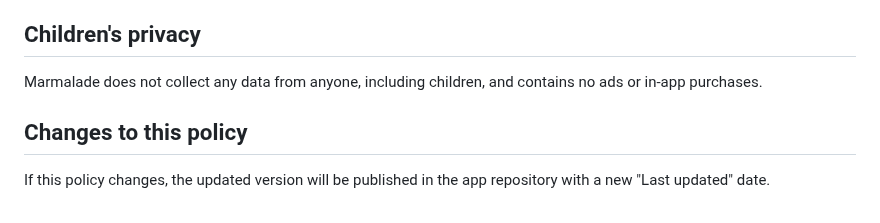
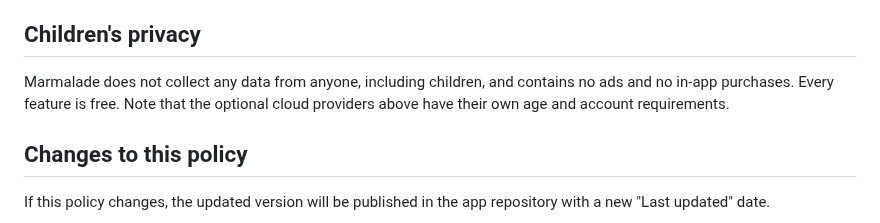
Before and after one commit to maxwhipw/marmalade-tts-android, a Markdown page: PRIVACY.md, the part around one of its changes. Rendered like a GitHub page.

```diff
--- a/PRIVACY.md
+++ b/PRIVACY.md
@@ -64,7 +118,9 @@ app uses which voice; this stays on your device.
 ## Children's privacy
 
 Marmalade does not collect any data from anyone, including children, and
-contains no ads or in-app purchases.
+contains no ads and no in-app purchases. Every feature is free. Note
+that the optional cloud providers above have their own age and account
+requirements.
 
 ## Changes to this policy
 
```
Also changed, not shown: other parts of PRIVACY.md (+89 -35 lines), docs/release/PLAY-CONSOLE-RESPONSES.md (+29 -5 lines).
